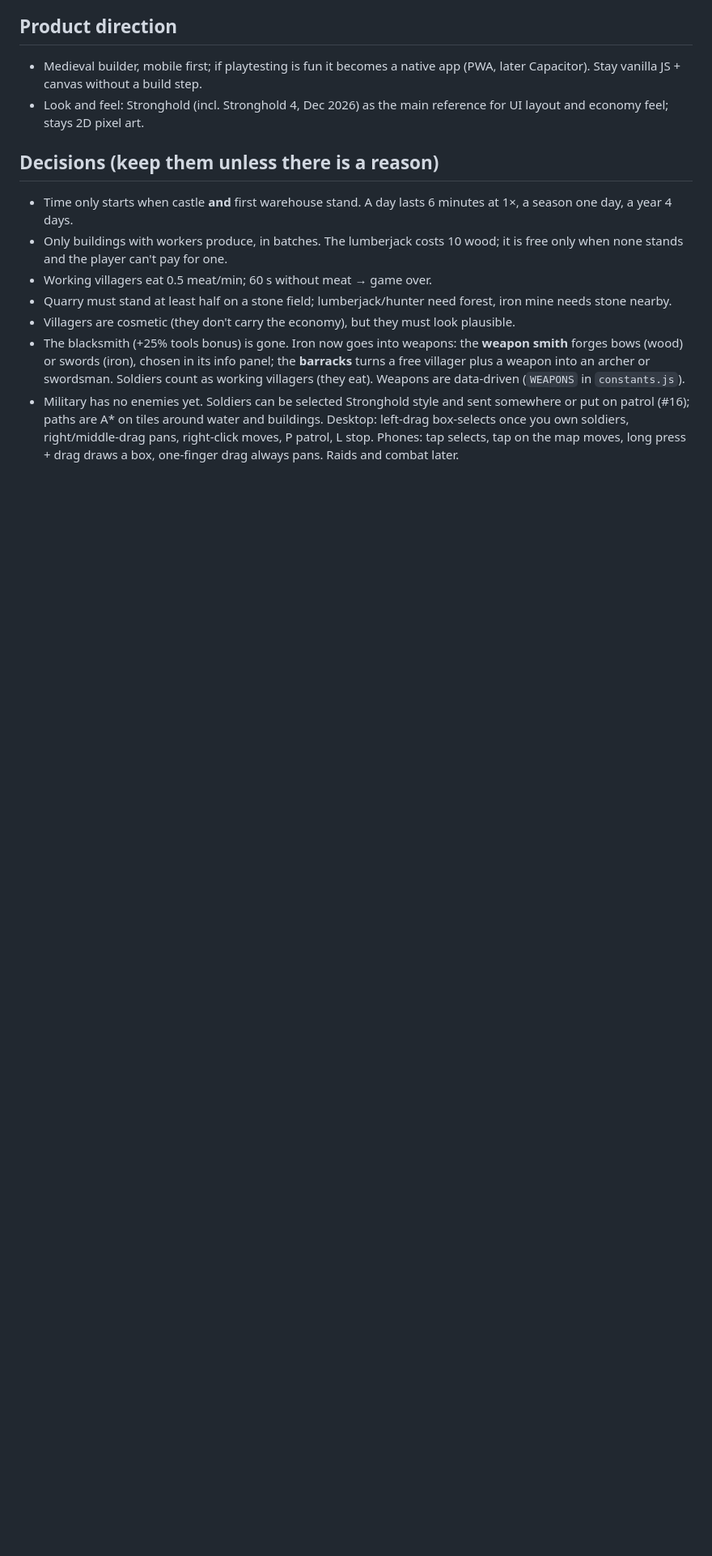
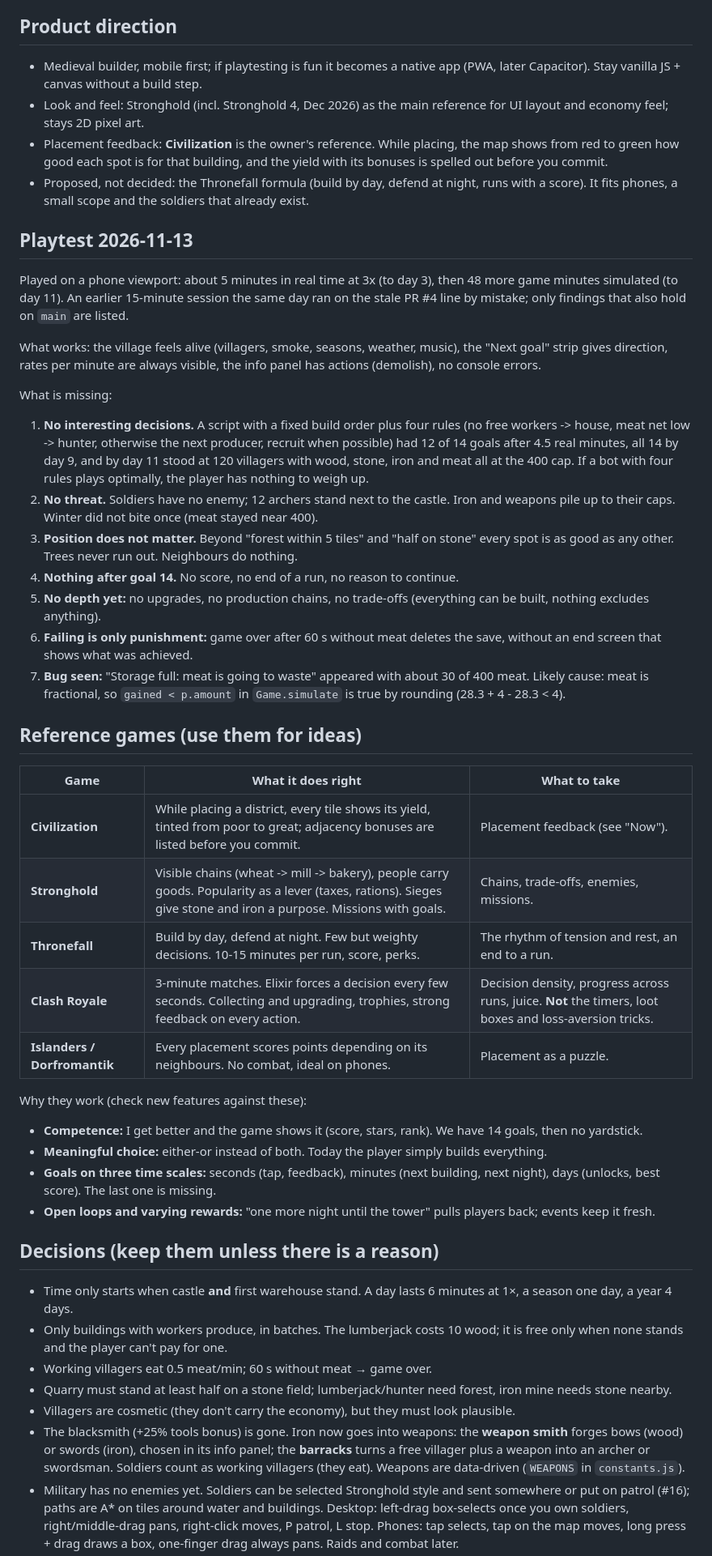
Before and after one commit to 5ebi/first_web_game_medieval, a Markdown page: ROADMAP.md, the part around one of its changes. Shown at 81% size. Drawn GitHub-style; blank space fills up the shorter version.

Commit message:
Roadmap: playtest of main, reference games, placement plan
Records what a short playtest of the current build showed, the reference
games (Civilization for placement feedback) and the work the owner ordered.

Co-Authored-By: Claude Fable 5.2 <noreply@anthropic.com>
Claude-Session: https://claude.ai/code/session_012th55waSwiPb6S2sKmPU17

```diff
--- a/ROADMAP.md
+++ b/ROADMAP.md
@@ -21,6 +21,62 @@ _Last updated: 2026-11-06_
   (PWA, later Capacitor). Stay vanilla JS + canvas without a build step.
 - Look and feel: Stronghold (incl. Stronghold 4, Dec 2026) as the main reference for
   UI layout and economy feel; stays 2D pixel art.
+- Placement feedback: **Civilization** is the owner's reference. While placing, the map
+  shows from red to green how good each spot is for that building, and the yield with
+  its bonuses is spelled out before you commit.
+- Proposed, not decided: the Thronefall formula (build by day, defend at night, runs
+  with a score). It fits phones, a small scope and the soldiers that already exist.
+
+## Playtest 2026-11-13
+
+Played on a phone viewport: about 5 minutes in real time at 3x (to day 3), then 48 more
+game minutes simulated (to day 11). An earlier 15-minute session the same day ran on
+the stale PR #4 line by mistake; only findings that also hold on `main` are listed.
+
+What works: the village feels alive (villagers, smoke, seasons, weather, music), the
+"Next goal" strip gives direction, rates per minute are always visible, the info panel
+has actions (demolish), no console errors.
+
+What is missing:
+
+1. **No interesting decisions.** A script with a fixed build order plus four rules (no
+   free workers -> house, meat net low -> hunter, otherwise the next producer, recruit
+   when possible) had 12 of 14 goals after 4.5 real minutes, all 14 by day 9, and by
+   day 11 stood at 120 villagers with wood, stone, iron and meat all at the 400 cap.
+   If a bot with four rules plays optimally, the player has nothing to weigh up.
+2. **No threat.** Soldiers have no enemy; 12 archers stand next to the castle. Iron and
+   weapons pile up to their caps. Winter did not bite once (meat stayed near 400).
+3. **Position does not matter.** Beyond "forest within 5 tiles" and "half on stone" every
+   spot is as good as any other. Trees never run out. Neighbours do nothing.
+4. **Nothing after goal 14.** No score, no end of a run, no reason to continue.
+5. **No depth yet:** no upgrades, no production chains, no trade-offs (everything can be
+   built, nothing excludes anything).
+6. **Failing is only punishment:** game over after 60 s without meat deletes the save,
+   without an end screen that shows what was achieved.
+7. **Bug seen:** "Storage full: meat is going to waste" appeared with about 30 of 400
+   meat. Likely cause: meat is fractional, so `gained < p.amount` in `Game.simulate`
+   is true by rounding (28.3 + 4 - 28.3 < 4).
+
+## Reference games (use them for ideas)
+
+| Game | What it does right | What to take |
+|---|---|---|
+| **Civilization** | While placing a district, every tile shows its yield, tinted from poor to great; adjacency bonuses are listed before you commit. | Placement feedback (see "Now"). |
+| **Stronghold** | Visible chains (wheat -> mill -> bakery), people carry goods. Popularity as a lever (taxes, rations). Sieges give stone and iron a purpose. Missions with goals. | Chains, trade-offs, enemies, missions. |
+| **Thronefall** | Build by day, defend at night. Few but weighty decisions. 10-15 minutes per run, score, perks. | The rhythm of tension and rest, an end to a run. |
+| **Clash Royale** | 3-minute matches. Elixir forces a decision every few seconds. Collecting and upgrading, trophies, strong feedback on every action. | Decision density, progress across runs, juice. **Not** the timers, loot boxes and loss-aversion tricks. |
+| **Islanders / Dorfromantik** | Every placement scores points depending on its neighbours. No combat, ideal on phones. | Placement as a puzzle. |
+
+Why they work (check new features against these):
+
+- **Competence:** I get better and the game shows it (score, stars, rank). We have 14
+  goals, then no yardstick.
+- **Meaningful choice:** either-or instead of both. Today the player simply builds
+  everything.
+- **Goals on three time scales:** seconds (tap, feedback), minutes (next building, next
+  night), days (unlocks, best score). The last one is missing.
+- **Open loops and varying rewards:** "one more night until the tower" pulls players
+  back; events keep it fresh.
 
 ## Decisions (keep them unless there is a reason)
 
```
Also changed, not shown: other parts of ROADMAP.md (+29 -1 lines).
